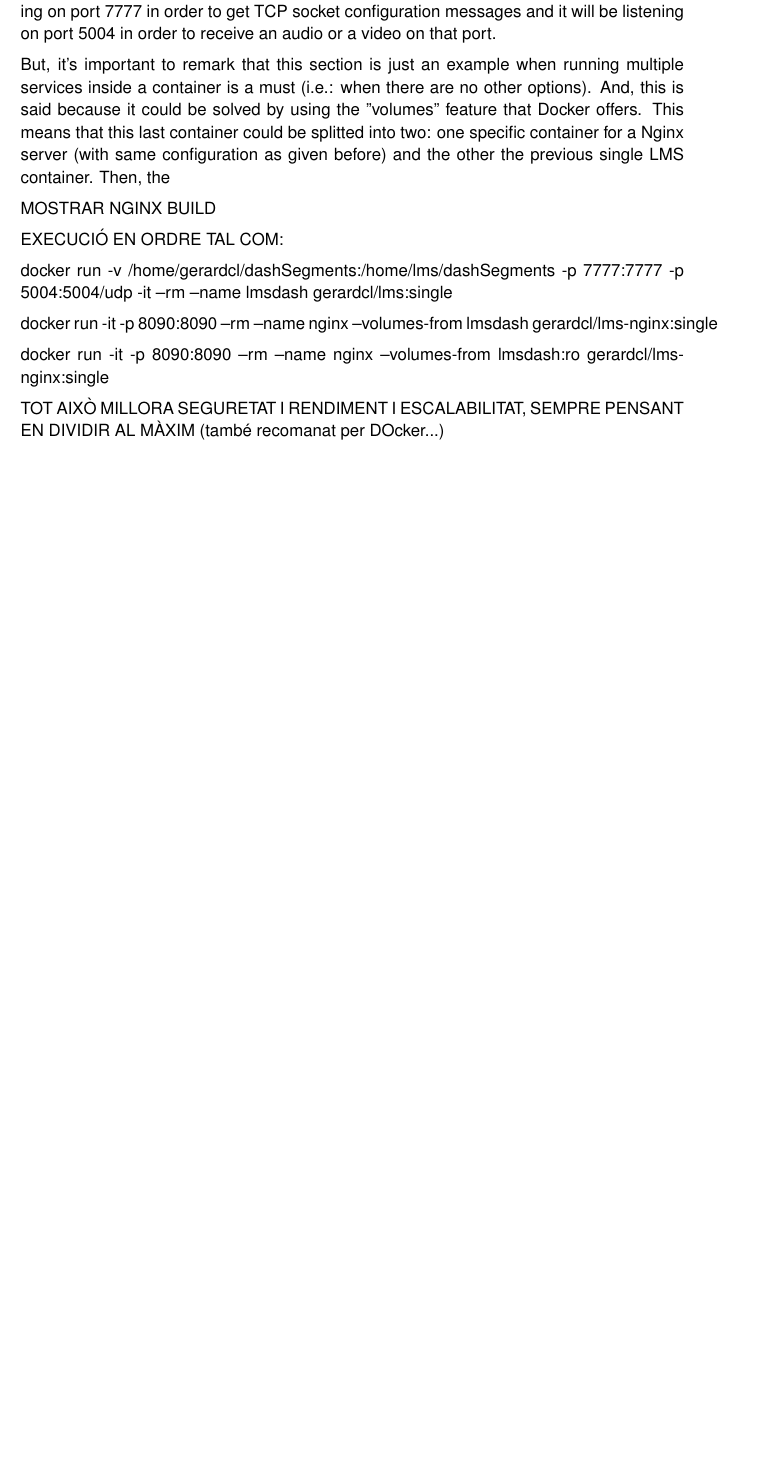
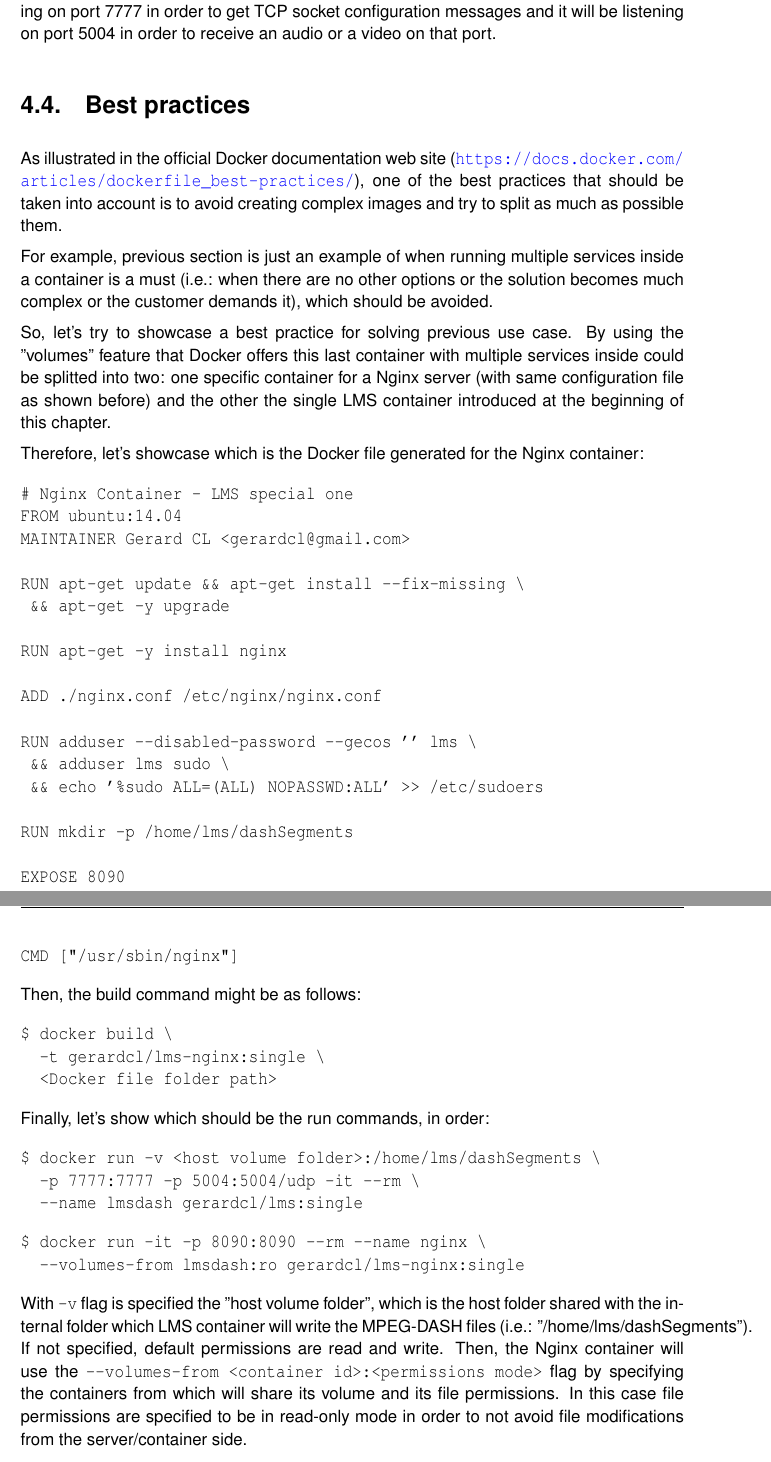
Before and after one commit to gerardcl/PFM_MASTEAM_LaTeX, a LaTeX thesis (plantilla_tfc.tex, which reads chapters/virtualization.tex): part of page 64 of 83 before the commit and two parts of pages 64 and 65 of 85 after it, the two joined at a grey line, cut so that both start at the same text, the shorter picture padded with empty space. Compiled offline with pdfLaTeX.

Commit message:
end of virt ch

```diff
--- a/chapters/virtualization.tex
+++ b/chapters/virtualization.tex
@@ -471,16 +471,60 @@ $ docker run -p 8090:8090 -p 7777:7777 -p 5004:5004/udp -it \
 
 So, this container will serve the MPEG-DASH files on http://host:8090/, it will also be listening on port 7777 in order to get TCP socket configuration messages and it will be listening on port 5004 in order to receive an audio or a video on that port.
 
-But, it's important to remark that this section is just an example when running multiple services inside a container is a must (i.e.: when there are no other options). And, this is said because it could be solved by using the "volumes" feature that Docker offers. This means that this last container could be splitted into two: one specific container for a Nginx server (with same configuration as given before) and the other the previous single LMS container. Then, the
+\section{Best practices}
 
-MOSTRAR NGINX BUILD
+As illustrated in the official Docker documentation web site (\url{https://docs.docker.com/articles/dockerfile_best-practices/}), one of the best practices that should be taken into account is to avoid creating complex images and try to split as much as possible them.
 
-EXECUCIÓ EN ORDRE TAL COM:
+For example, previous section is just an example of when running multiple services inside a container is a must (i.e.: when there are no other options or the solution becomes much complex or the customer demands it), which should be avoided.
 
- docker run -v /home/gerardcl/dashSegments:/home/lms/dashSegments -p 7777:7777 -p 5004:5004/udp -it --rm --name lmsdash gerardcl/lms:single
+So, let's try to showcase a best practice for solving previous use case. By using the "volumes" feature that Docker offers this last container with multiple services inside could be splitted into two: one specific container for a Nginx server (with same configuration file as shown before) and the other the single LMS container introduced at the beginning of this chapter.
 
- docker run -it -p 8090:8090 --rm --name nginx --volumes-from lmsdash gerardcl/lms-nginx:single
+Therefore, let's showcase which is the Docker file generated for the Nginx container:
 
-  docker run -it -p 8090:8090 --rm --name nginx --volumes-from lmsdash:ro gerardcl/lms-nginx:single
+\begin{verbatim}
+# Nginx Container - LMS special one
+FROM ubuntu:14.04
+MAINTAINER Gerard CL <gerardcl@gmail.com>
 
-TOT AIXÒ MILLORA SEGURETAT I RENDIMENT I ESCALABILITAT, SEMPRE PENSANT EN DIVIDIR AL MÀXIM (també recomanat per DOcker...)
+RUN apt-get update && apt-get install --fix-missing \
+	&& apt-get -y upgrade
+
+RUN apt-get -y install nginx
+
+ADD ./nginx.conf /etc/nginx/nginx.conf
+
+RUN adduser --disabled-password --gecos '' lms \
+	&& adduser lms sudo \
+	&& echo '%sudo ALL=(ALL) NOPASSWD:ALL' >> /etc/sudoers
+
+RUN mkdir -p /home/lms/dashSegments
+
+EXPOSE 8090
+
+CMD ["/usr/sbin/nginx"]
+\end{verbatim}
+
+Then, the build command might be as follows:
+
+\begin{verbatim}
+$ docker build \
+		-t gerardcl/lms-nginx:single \
+		<Docker file folder path>
+\end{verbatim}
+
+Finally, let's show which should be the run commands, in order:
+
+\begin{verbatim}
+$ docker run -v <host volume folder>:/home/lms/dashSegments \
+		-p 7777:7777 -p 5004:5004/udp -it --rm \
+		--name lmsdash gerardcl/lms:single
+\end{verbatim}
+
+\begin{verbatim}
+$ docker run -it -p 8090:8090 --rm --name nginx \
+		--volumes-from lmsdash:ro gerardcl/lms-nginx:single
+\end{verbatim}
+
+With \verb|-v| flag is specified the "host volume folder", which is the host folder shared with the internal folder which LMS container will write the MPEG-DASH files (i.e.: "/home/lms/dashSegments"). If not specified, default permissions are read and write. Then, the Nginx container will use the \verb|--volumes-from <container id>:<permissions mode>| flag by specifying the containers from which will share its volume and its file permissions. In this case file permissions are specified to be in read-only mode in order to not avoid file modifications from the server/container side.
+
+So, scalability, performance, maintenance and security of the set of containers are assured by applying best practices like the last one.
```
